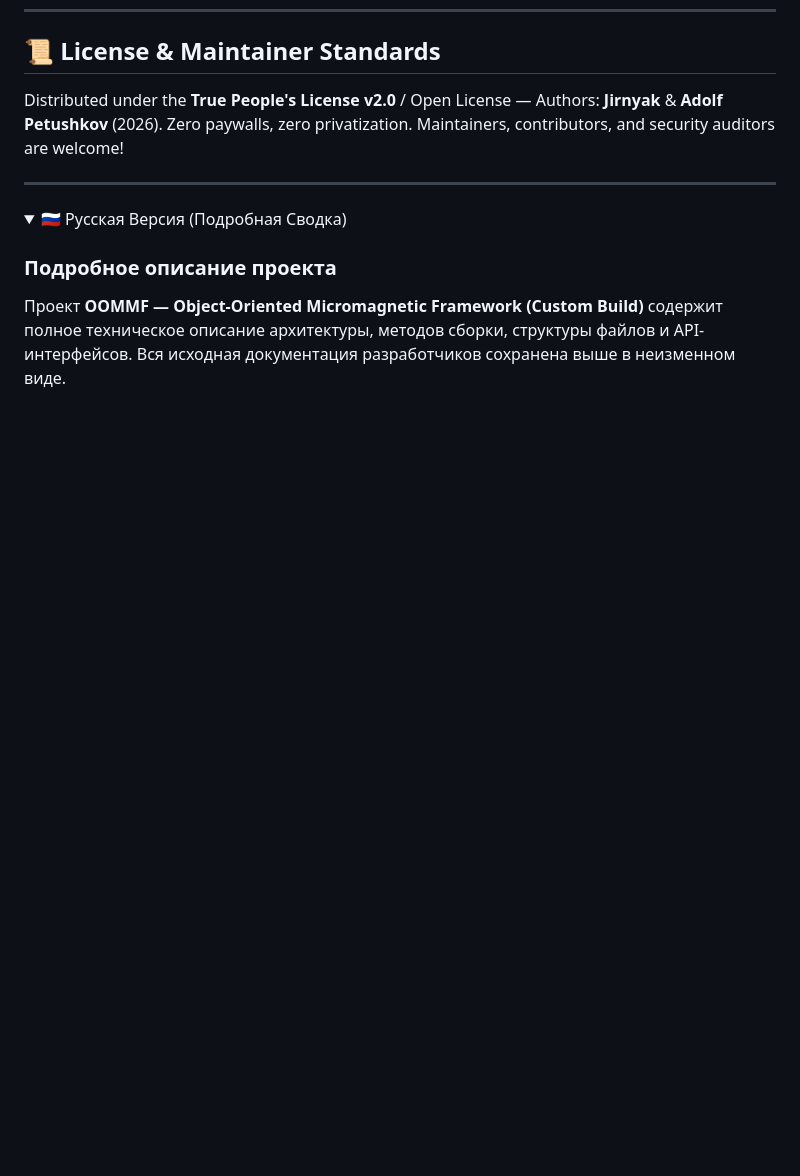
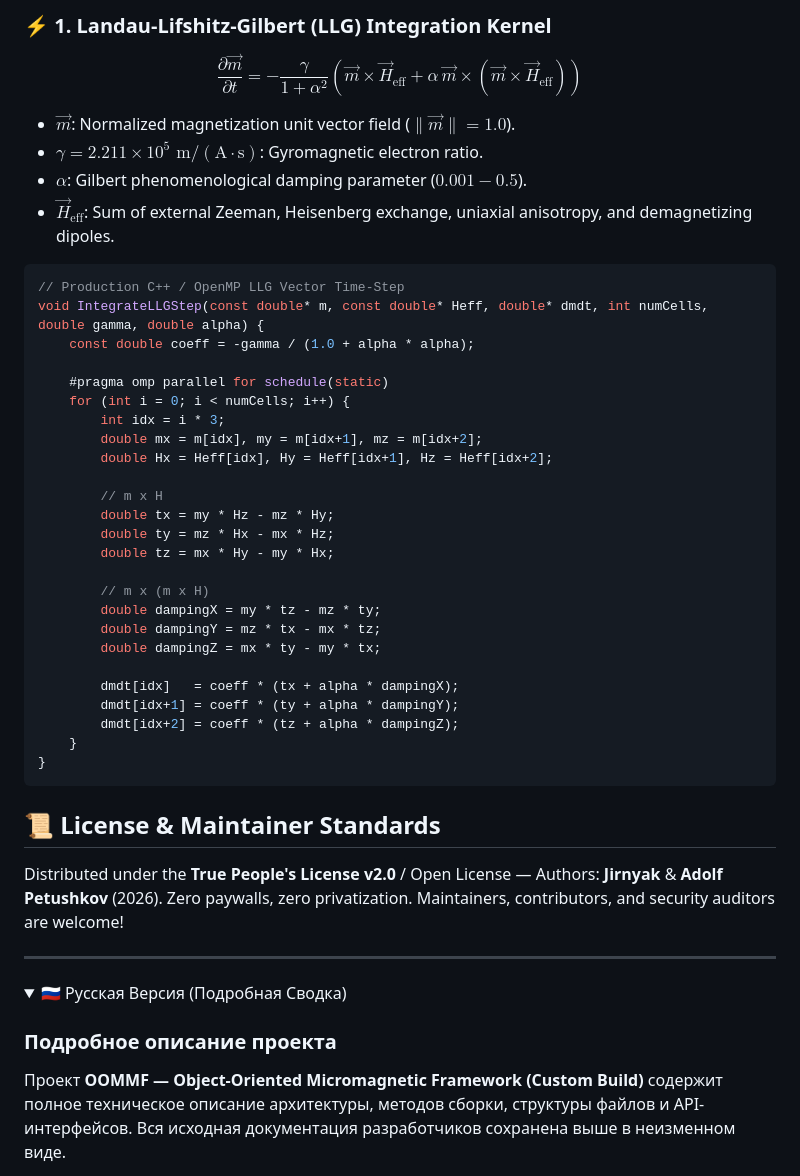
Before and after one commit to Jirnyak/oommf, a Markdown page: README.md, the part around one of its changes. GitHub-like rendering; folded sections open; blank space fills up the shorter version.

````diff
--- a/README.md
+++ b/README.md
@@ -294,3 +317,40 @@ See [LICENSE](LICENSE) — OOMMF is NIST software; Jirnyak's extensions are open
+### ⚡ 1. Landau-Lifshitz-Gilbert (LLG) Integration Kernel
+
+$$\frac{\partial \vec{m}}{\partial t} = -\frac{\gamma}{1 + \alpha^2} \left( \vec{m} \times \vec{H}_{\text{eff}} + \alpha \, \vec{m} \times (\vec{m} \times \vec{H}_{\text{eff}}) \right)$$
+
+* $\vec{m}$: Normalized magnetization unit vector field ($\|\vec{m}\| = 1.0$).
+* $\gamma = 2.211 \times 10^5\text{ m}/(\text{A} \cdot \text{s})$: Gyromagnetic electron ratio.
+* $\alpha$: Gilbert phenomenological damping parameter ($0.001 - 0.5$).
+* $\vec{H}_{\text{eff}}$: Sum of external Zeeman, Heisenberg exchange, uniaxial anisotropy, and demagnetizing dipoles.
+
+```cpp
+// Production C++ / OpenMP LLG Vector Time-Step
+void IntegrateLLGStep(const double* m, const double* Heff, double* dmdt, int numCells, double gamma, double alpha) {
+    const double coeff = -gamma / (1.0 + alpha * alpha);
+
+    #pragma omp parallel for schedule(static)
+    for (int i = 0; i < numCells; i++) {
+        int idx = i * 3;
+        double mx = m[idx], my = m[idx+1], mz = m[idx+2];
+        double Hx = Heff[idx], Hy = Heff[idx+1], Hz = Heff[idx+2];
+
+        // m x H
+        double tx = my * Hz - mz * Hy;
+        double ty = mz * Hx - mx * Hz;
+        double tz = mx * Hy - my * Hx;
+
+        // m x (m x H)
+        double dampingX = my * tz - mz * ty;
+        double dampingY = mz * tx - mx * tz;
+        double dampingZ = mx * ty - my * tx;
+
+        dmdt[idx]   = coeff * (tx + alpha * dampingX);
+        dmdt[idx+1] = coeff * (ty + alpha * dampingY);
+        dmdt[idx+2] = coeff * (tz + alpha * dampingZ);
+    }
+}
+```
+
 ## 📜 License & Maintainer Standards
 
 Distributed under the **True People's License v2.0** / Open License — Authors: **Jirnyak** & **Adolf Petushkov** (2026). Zero paywalls, zero privatization. Maintainers, contributors, and security auditors are welcome!
````
Also changed, not shown: other parts of README.md (+23 -0 lines).
